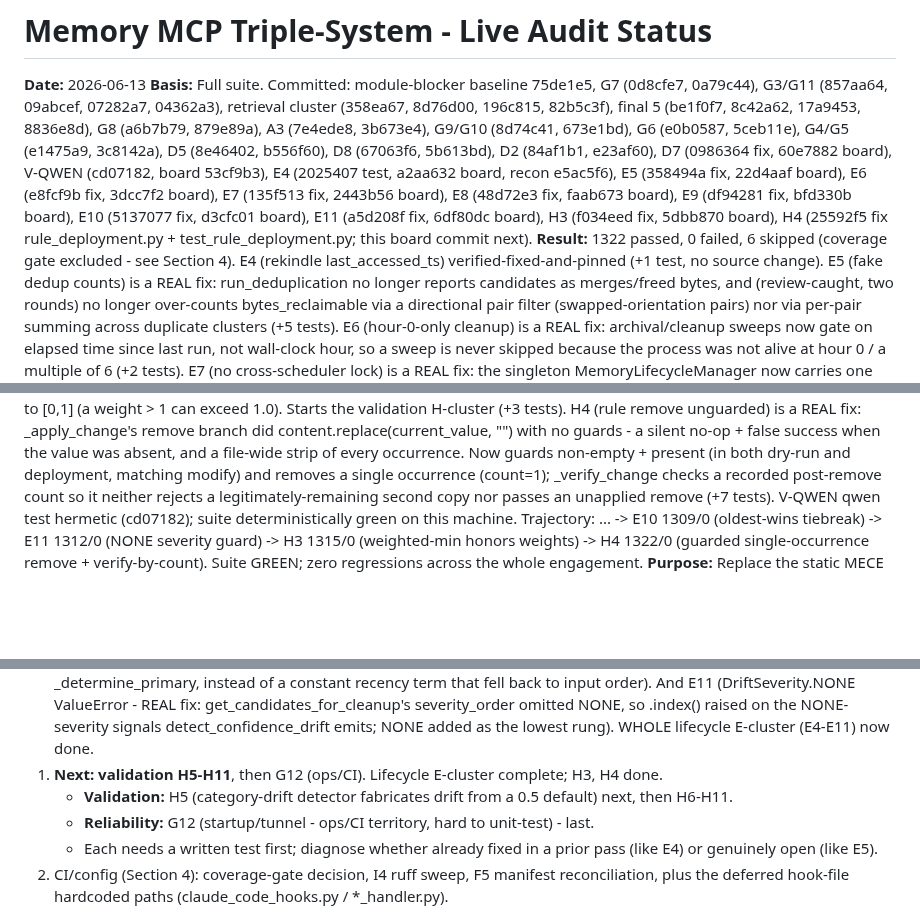
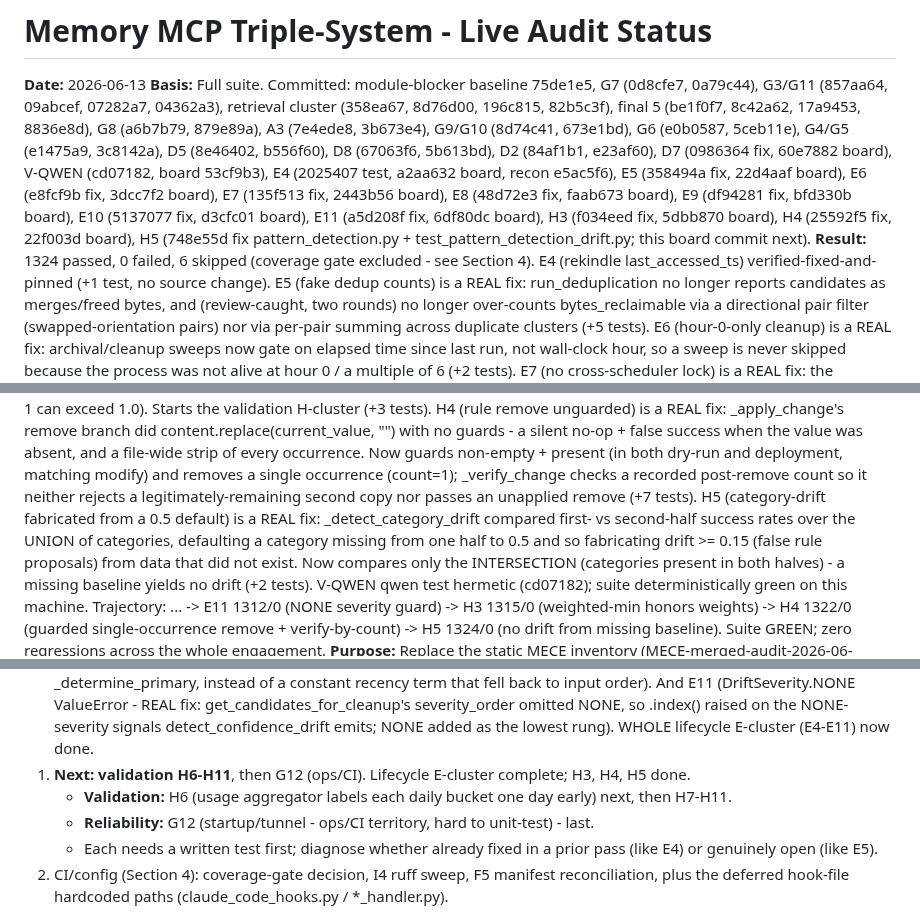
Before and after one commit to DNYoussef/memory-mcp-triple-system, a Markdown page: audits/STATUS-2026-06-13.md, 3 parts joined by grey strips. Drawn GitHub-style; blank space fills up the shorter version.

Commit message:
docs: mark H5 fixed in status board (1324/0, fix 748e55d)
Co-Authored-By: Claude Opus 4.8 (1M context) <noreply@anthropic.com>

```diff
--- a/audits/STATUS-2026-06-13.md
+++ b/audits/STATUS-2026-06-13.md
@@ -9,9 +9,9 @@ b556f60), D8 (67063f6, 5b613bd), D2 (84af1b1, e23af60), D7 (0986364 fix, 60e7882
 V-QWEN (cd07182, board 53cf9b3), E4 (2025407 test, a2aa632 board, recon e5ac5f6),
 E5 (358494a fix, 22d4aaf board), E6 (e8fcf9b fix, 3dcc7f2 board), E7 (135f513 fix, 2443b56 board),
 E8 (48d72e3 fix, faab673 board), E9 (df94281 fix, bfd330b board), E10 (5137077 fix, d3cfc01 board),
-E11 (a5d208f fix, 6df80dc board), H3 (f034eed fix, 5dbb870 board),
-H4 (25592f5 fix rule_deployment.py + test_rule_deployment.py; this board commit next).
-**Result:** 1322 passed, 0 failed, 6 skipped (coverage gate excluded - see Section 4).
+E11 (a5d208f fix, 6df80dc board), H3 (f034eed fix, 5dbb870 board), H4 (25592f5 fix, 22f003d board),
+H5 (748e55d fix pattern_detection.py + test_pattern_detection_drift.py; this board commit next).
+**Result:** 1324 passed, 0 failed, 6 skipped (coverage gate excluded - see Section 4).
   E4 (rekindle last_accessed_ts) verified-fixed-and-pinned (+1 test, no source change). E5 (fake dedup
   counts) is a REAL fix: run_deduplication no longer reports candidates as merges/freed bytes, and
   (review-caught, two rounds) no longer over-counts bytes_reclaimable via a directional pair filter
@@ -49,8 +49,12 @@ H4 (25592f5 fix rule_deployment.py + test_rule_deployment.py; this board commit
   every occurrence. Now guards non-empty + present (in both dry-run and deployment, matching modify) and
   removes a single occurrence (count=1); _verify_change checks a recorded post-remove count so it neither
   rejects a legitimately-remaining second copy nor passes an unapplied remove (+7 tests).
+  H5 (category-drift fabricated from a 0.5 default) is a REAL fix: _detect_category_drift compared first- vs
+  second-half success rates over the UNION of categories, defaulting a category missing from one half to 0.5
+  and so fabricating drift >= 0.15 (false rule proposals) from data that did not exist. Now compares only the
+  INTERSECTION (categories present in both halves) - a missing baseline yields no drift (+2 tests).
   V-QWEN qwen test hermetic (cd07182); suite deterministically green on this machine.
-  Trajectory: ... -> E10 1309/0 (oldest-wins tiebreak) -> E11 1312/0 (NONE severity guard) -> H3 1315/0 (weighted-min honors weights) -> H4 1322/0 (guarded single-occurrence remove + verify-by-count).
+  Trajectory: ... -> E11 1312/0 (NONE severity guard) -> H3 1315/0 (weighted-min honors weights) -> H4 1322/0 (guarded single-occurrence remove + verify-by-count) -> H5 1324/0 (no drift from missing baseline).
   Suite GREEN; zero regressions across the whole engagement.
 **Purpose:** Replace the static MECE inventory (MECE-merged-audit-2026-06-12.md) as the
 current source of truth. The MECE doc is the issue catalog; this is the live board.
@@ -338,8 +343,8 @@ STILL DEFERRED: the hook-file hardcoded paths (claude_code_hooks.py sys.path.ins
    And E11 (DriftSeverity.NONE ValueError - REAL fix: get_candidates_for_cleanup's severity_order omitted
    NONE, so .index() raised on the NONE-severity signals detect_confidence_drift emits; NONE added as the
    lowest rung). WHOLE lifecycle E-cluster (E4-E11) now done.
-1. **Next: validation H5-H11**, then G12 (ops/CI). Lifecycle E-cluster complete; H3, H4 done.
-   - **Validation:** H5 (category-drift detector fabricates drift from a 0.5 default) next, then H6-H11.
+1. **Next: validation H6-H11**, then G12 (ops/CI). Lifecycle E-cluster complete; H3, H4, H5 done.
+   - **Validation:** H6 (usage aggregator labels each daily bucket one day early) next, then H7-H11.
    - **Reliability:** G12 (startup/tunnel - ops/CI territory, hard to unit-test) - last.
    - Each needs a written test first; diagnose whether already fixed in a prior pass (like E4) or genuinely open (like E5).
 2. CI/config (Section 4): coverage-gate decision, I4 ruff sweep, F5 manifest reconciliation,
```
Also changed, not shown: other parts of audits/STATUS-2026-06-13.md (+2 -1 lines).
